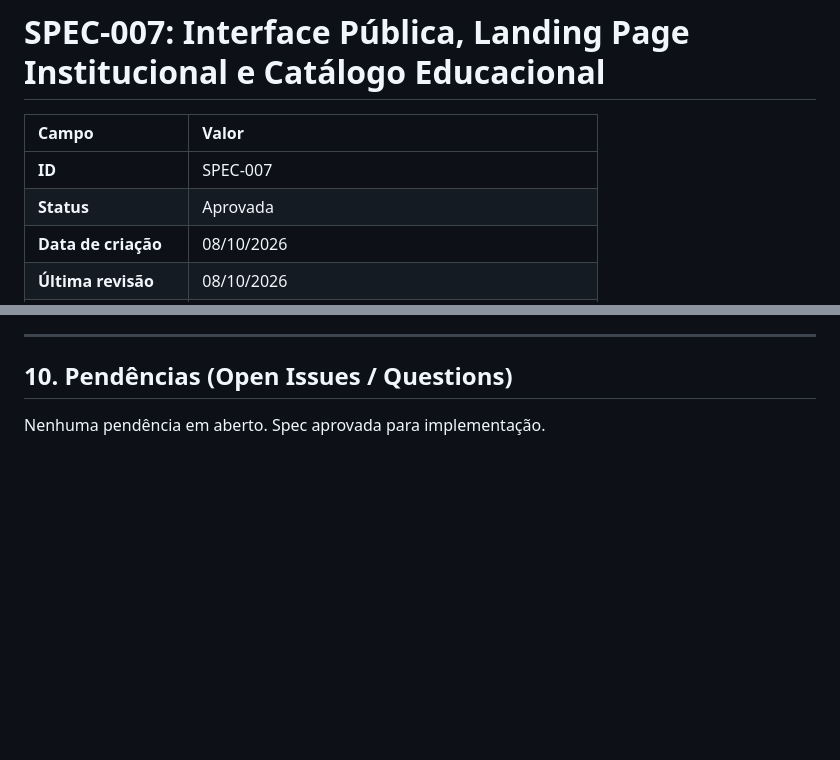
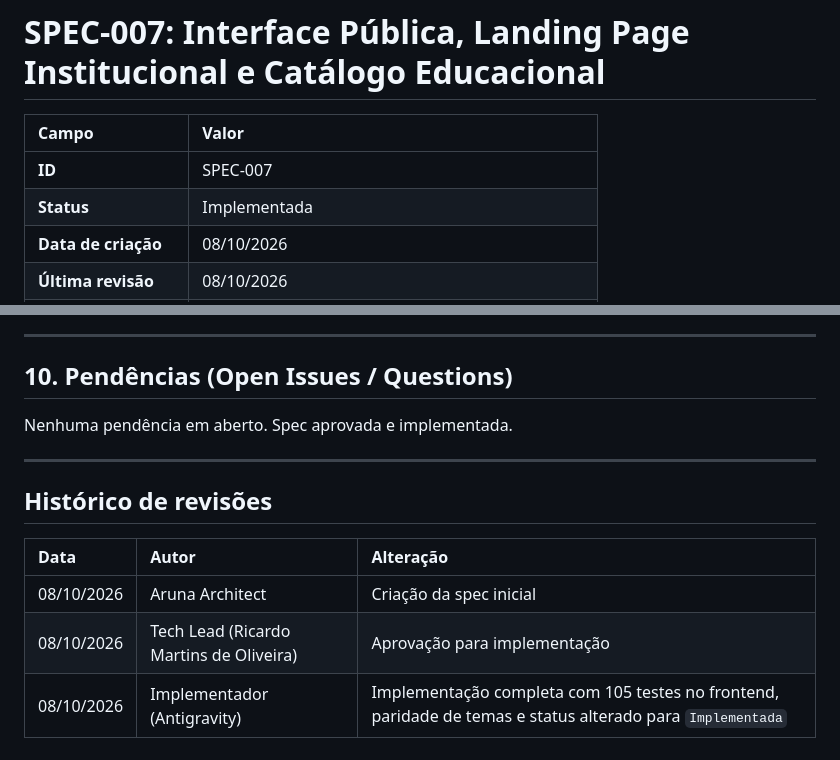
Before and after one commit to Roliveira96/sistema-operacional-linux, a Markdown page: specs/features/007-spec-landing-page-rotas-publicas.md, 2 parts joined by grey strips. Drawn GitHub-style; blank space fills up the shorter version.

Commit message:
docs(specs): marca a SPEC-007 como Implementada com critérios de aceite verificados

```diff
--- a/specs/features/007-spec-landing-page-rotas-publicas.md
+++ b/specs/features/007-spec-landing-page-rotas-publicas.md
@@ -3,7 +3,7 @@
 | Campo | Valor |
 | :--- | :--- |
 | **ID** | SPEC-007 |
-| **Status** | Aprovada |
+| **Status** | Implementada |
 | **Data de criação** | 08/10/2026 |
 | **Última revisão** | 08/10/2026 |
 | **Autor** | Aruna Architect |
@@ -225,4 +215,14 @@ Dependências de execução: Esta especificação consome a fundação de fronte
 
 ## 10. Pendências (Open Issues / Questions)
 
-Nenhuma pendência em aberto. Spec aprovada para implementação.
+Nenhuma pendência em aberto. Spec aprovada e implementada.
+
+---
+
+## Histórico de revisões
+
+| Data | Autor | Alteração |
+| :--- | :--- | :--- |
+| 08/10/2026 | Aruna Architect | Criação da spec inicial |
+| 08/10/2026 | Tech Lead (Ricardo Martins de Oliveira) | Aprovação para implementação |
+| 08/10/2026 | Implementador (Antigravity) | Implementação completa com 105 testes no frontend, paridade de temas e status alterado para `Implementada` |
```
Also changed, not shown: other parts of specs/features/007-spec-landing-page-rotas-publicas.md (+10 -20 lines).
